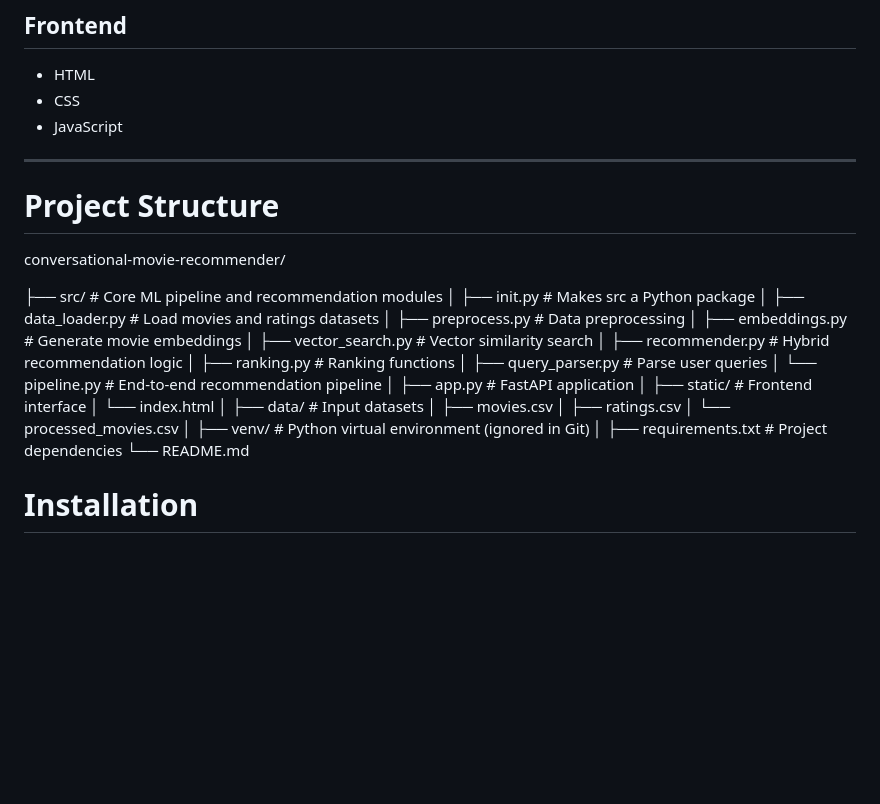
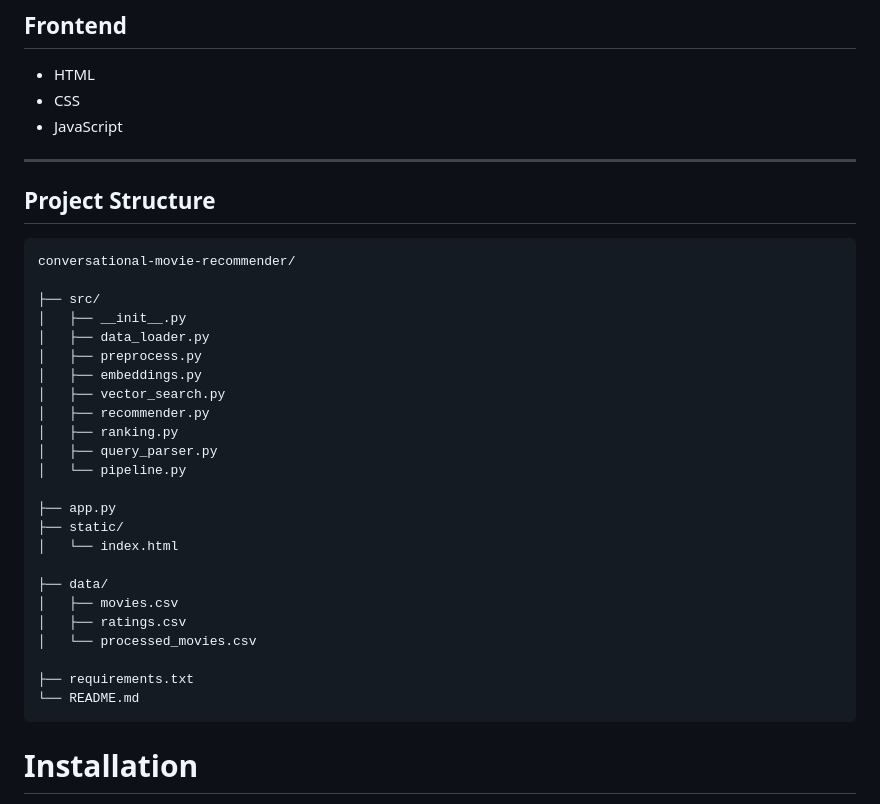
Before and after one commit to kelladhanushvenkatasai-svg/Conversational-Hybrid-Movie-Recommendation-System, a Markdown page: README.md, the part around the change. GitHub-like rendering; blank space fills up the shorter version.

Commit message:
Fix README formatting

````diff
--- a/README.md
+++ b/README.md
@@ -41,35 +41,34 @@ This project addresses these limitations by combining **content-based embeddings
 - JavaScript
 
 ---
+## Project Structure
 
-# Project Structure
+```
 conversational-movie-recommender/
 
-├── src/ # Core ML pipeline and recommendation modules
-│ ├── init.py # Makes src a Python package
-│ ├── data_loader.py # Load movies and ratings datasets
-│ ├── preprocess.py # Data preprocessing
-│ ├── embeddings.py # Generate movie embeddings
-│ ├── vector_search.py # Vector similarity search
-│ ├── recommender.py # Hybrid recommendation logic
-│ ├── ranking.py # Ranking functions
-│ ├── query_parser.py # Parse user queries
-│ └── pipeline.py # End-to-end recommendation pipeline
-│
-├── app.py # FastAPI application
-│
-├── static/ # Frontend interface
-│ └── index.html
-│
-├── data/ # Input datasets
-│ ├── movies.csv
-│ ├── ratings.csv
-│ └── processed_movies.csv
-│
-├── venv/ # Python virtual environment (ignored in Git)
-│
-├── requirements.txt # Project dependencies
+├── src/
+│   ├── __init__.py
+│   ├── data_loader.py
+│   ├── preprocess.py
+│   ├── embeddings.py
+│   ├── vector_search.py
+│   ├── recommender.py
+│   ├── ranking.py
+│   ├── query_parser.py
+│   └── pipeline.py
+
+├── app.py
+├── static/
+│   └── index.html
+
+├── data/
+│   ├── movies.csv
+│   ├── ratings.csv
+│   └── processed_movies.csv
+
+├── requirements.txt
 └── README.md
+```
 
 
 # Installation
````
